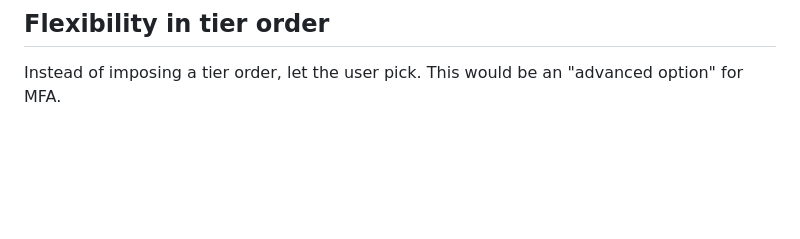
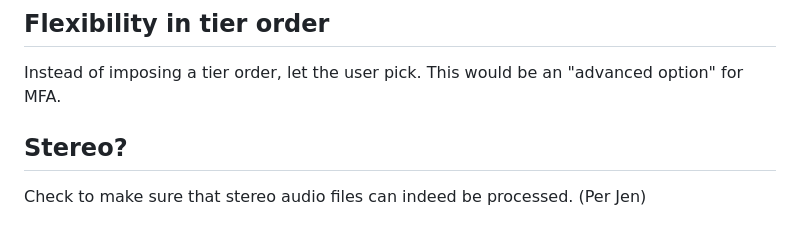
Before and after one commit to JoeyStanley/VoxHumana, a Markdown page: TODO.md, the part around the change. Drawn GitHub-style; blank space fills up the shorter version.

Commit message:
add a note about stereo

```diff
--- a/TODO.md
+++ b/TODO.md
@@ -342,3 +342,7 @@ DARLA could process tranascriptions as plain .txt files. Monica has requested I
 ## Flexibility in tier order
 
 Instead of imposing a tier order, let the user pick. This would be an "advanced option" for MFA.
+
+## Stereo?
+
+Check to make sure that stereo audio files can indeed be processed. (Per Jen)
```
